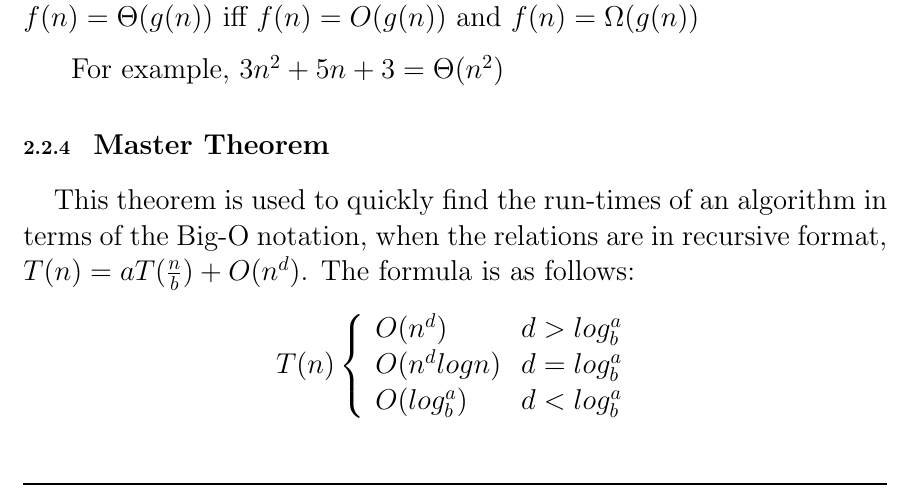
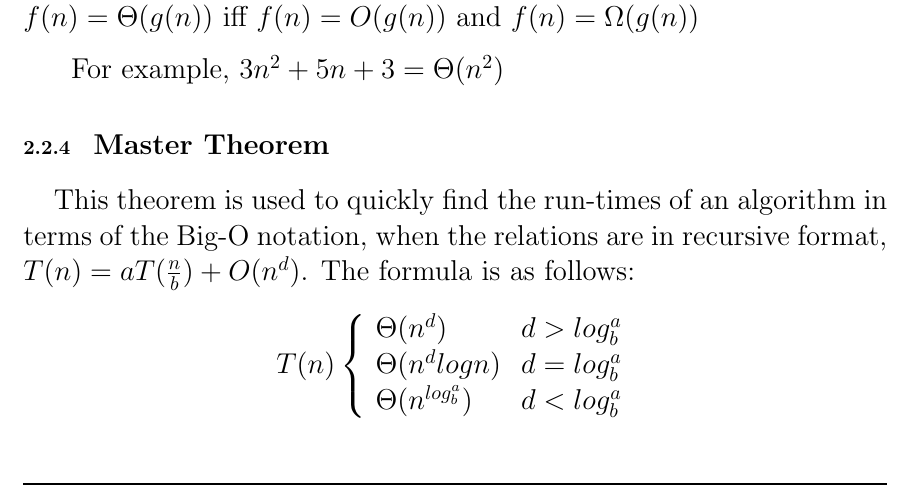
Before and after one commit to AkashCherukuri/Data-Structures-and-Algorithms, a LaTeX document (main.tex): part of page 11 of 55, cut so that both start at the same text. Compiled offline with pdfLaTeX.

Commit message:
Update errors

```diff
--- a/main.tex
+++ b/main.tex
@@ -257,9 +257,9 @@ For example, $3n^2+5n+3 = \Theta(n^2)$
 \hspace{4mm} This theorem is used to quickly find the run-times of an algorithm in terms of the Big-O notation, when the relations are in recursive format, \(T(n) = aT(\frac{n}{b}) + O(n^d)\). The formula is as follows:
 \[   T(n)\left\{
 \begin{array}{ll}
-      O(n^d) & d > log_b^a \\
-      O(n^dlogn) & d = log_b^a \\
-      O(log_b^a) & d < log_b^a \\
+      \Theta(n^d) & d > log_b^a \\
+      \Theta(n^dlogn) & d = log_b^a \\
+      \Theta(n^{log_b^a}) & d < log_b^a \\
 \end{array}
 \right. \]
 
```
Also changed, not shown: SoS_Report.pdf.
